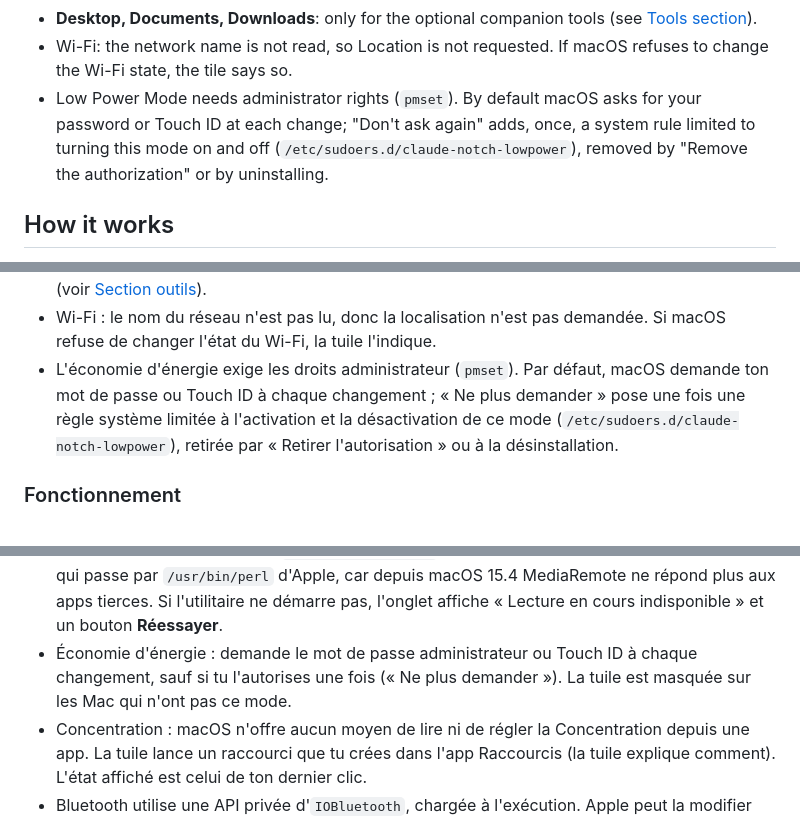
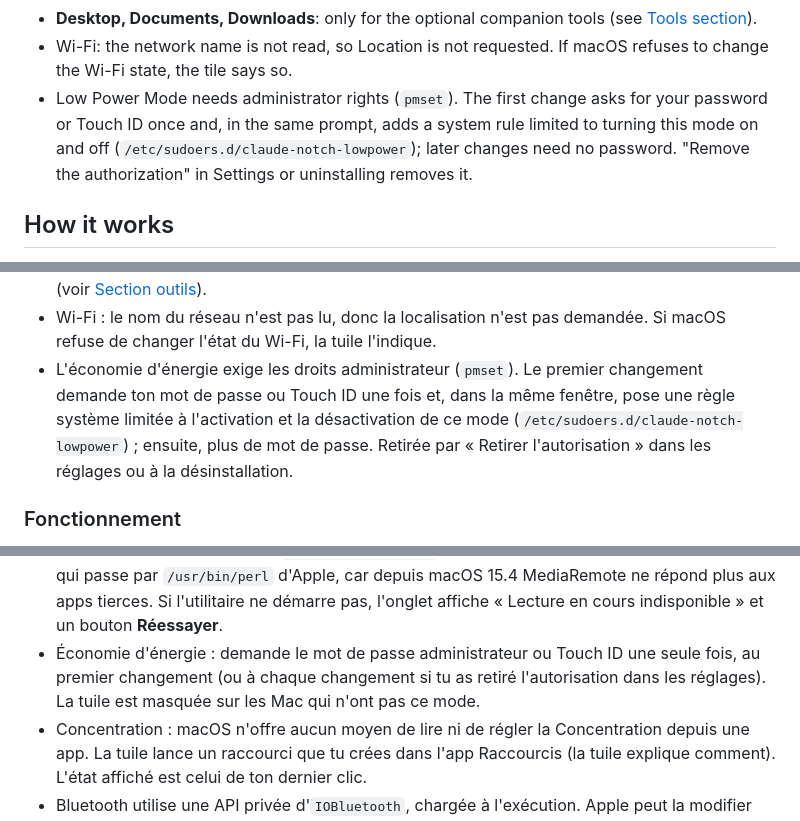
Before and after one commit to Slybald/claude-notch, a Markdown page: README.md, 3 parts joined by grey strips. Drawn GitHub-style.

Commit message:
docs: économie d'énergie autorisée au premier clic (1.2.2)
Co-Authored-By: Claude Opus 5.5 <noreply@anthropic.com>

```diff
--- a/README.md
+++ b/README.md
@@ -221,9 +221,10 @@ Claude Notch asks for a permission only when you use the feature that needs it.
 - **Desktop, Documents, Downloads**: only for the optional companion tools (see [Tools section](#tools-section)).
 - Wi-Fi: the network name is not read, so Location is not requested. If macOS refuses to change the Wi-Fi state,
   the tile says so.
-- Low Power Mode needs administrator rights (`pmset`). By default macOS asks for your password or Touch ID at each
-  change; "Don't ask again" adds, once, a system rule limited to turning this mode on and off
-  (`/etc/sudoers.d/claude-notch-lowpower`), removed by "Remove the authorization" or by uninstalling.
+- Low Power Mode needs administrator rights (`pmset`). The first change asks for your password or Touch ID once
+  and, in the same prompt, adds a system rule limited to turning this mode on and off
+  (`/etc/sudoers.d/claude-notch-lowpower`); later changes need no password. "Remove the authorization" in Settings
+  or uninstalling removes it.
 
 ## How it works
 
@@ -616,9 +617,10 @@ lancement.
   [Section outils](#section-outils)).
 - Wi-Fi : le nom du réseau n'est pas lu, donc la localisation n'est pas demandée. Si macOS refuse de changer l'état
   du Wi-Fi, la tuile l'indique.
-- L'économie d'énergie exige les droits administrateur (`pmset`). Par défaut, macOS demande ton mot de passe ou
-  Touch ID à chaque changement ; « Ne plus demander » pose une fois une règle système limitée à l'activation et la
-  désactivation de ce mode (`/etc/sudoers.d/claude-notch-lowpower`), retirée par « Retirer l'autorisation » ou à la
+- L'économie d'énergie exige les droits administrateur (`pmset`). Le premier changement demande ton mot de passe ou
+  Touch ID une fois et, dans la même fenêtre, pose une règle système limitée à l'activation et la désactivation de
+  ce mode (`/etc/sudoers.d/claude-notch-lowpower`) ; ensuite, plus de mot de passe. Retirée par « Retirer
+  l'autorisation » dans les réglages ou à la
   désinstallation.
 
 ### Fonctionnement
@@ -714,8 +716,9 @@ partir de hooks qu'elle reçoit déjà :
 - Lecteur : le morceau vient de `mediaremote-adapter`, un utilitaire open source (BSD-3-Clause) qui passe par
   `/usr/bin/perl` d'Apple, car depuis macOS 15.4 MediaRemote ne répond plus aux apps tierces. Si l'utilitaire ne
   démarre pas, l'onglet affiche « Lecture en cours indisponible » et un bouton **Réessayer**.
-- Économie d'énergie : demande le mot de passe administrateur ou Touch ID à chaque changement, sauf si tu l'autorises
-  une fois (« Ne plus demander »). La tuile est masquée sur les Mac qui n'ont pas ce mode.
+- Économie d'énergie : demande le mot de passe administrateur ou Touch ID une seule fois, au premier changement (ou à
+  chaque changement si tu as retiré l'autorisation dans les réglages). La tuile est masquée sur les Mac qui n'ont
+  pas ce mode.
 - Concentration : macOS n'offre aucun moyen de lire ni de régler la Concentration depuis une app. La tuile lance un
   raccourci que tu crées dans l'app Raccourcis (la tuile explique comment). L'état affiché est celui de ton dernier
   clic.
```
Also changed, not shown: other parts of README.md (+2 -2 lines), CHANGELOG.md (+6 -0 lines).
